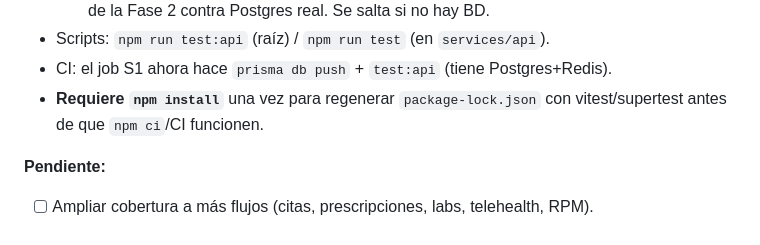
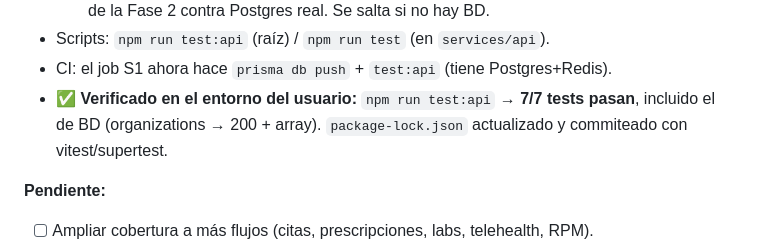
Before and after one commit to netctc/CarePoint-ClaudOpus4.8, a Markdown page: docs/FINALIZACION_PLAN.md, the part around the change. Rendered like a GitHub page.

Commit message:
docs: tests de integracion verificados 7/7 en entorno del usuario

```diff
--- a/docs/FINALIZACION_PLAN.md
+++ b/docs/FINALIZACION_PLAN.md
@@ -161,8 +161,9 @@ Ambos muy por debajo de la meta de <2s. La combinación de montar el router +
     `groupBy` batched de la Fase 2 contra Postgres real. Se salta si no hay BD.
 - Scripts: `npm run test:api` (raíz) / `npm run test` (en `services/api`).
 - CI: el job S1 ahora hace `prisma db push` + `test:api` (tiene Postgres+Redis).
-- **Requiere `npm install`** una vez para regenerar `package-lock.json` con
-  vitest/supertest antes de que `npm ci`/CI funcionen.
+- ✅ **Verificado en el entorno del usuario:** `npm run test:api` → **7/7 tests
+  pasan**, incluido el de BD (organizations → 200 + array). `package-lock.json`
+  actualizado y commiteado con vitest/supertest.
 
 **Pendiente:**
 - [ ] Ampliar cobertura a más flujos (citas, prescripciones, labs, telehealth, RPM).
```
